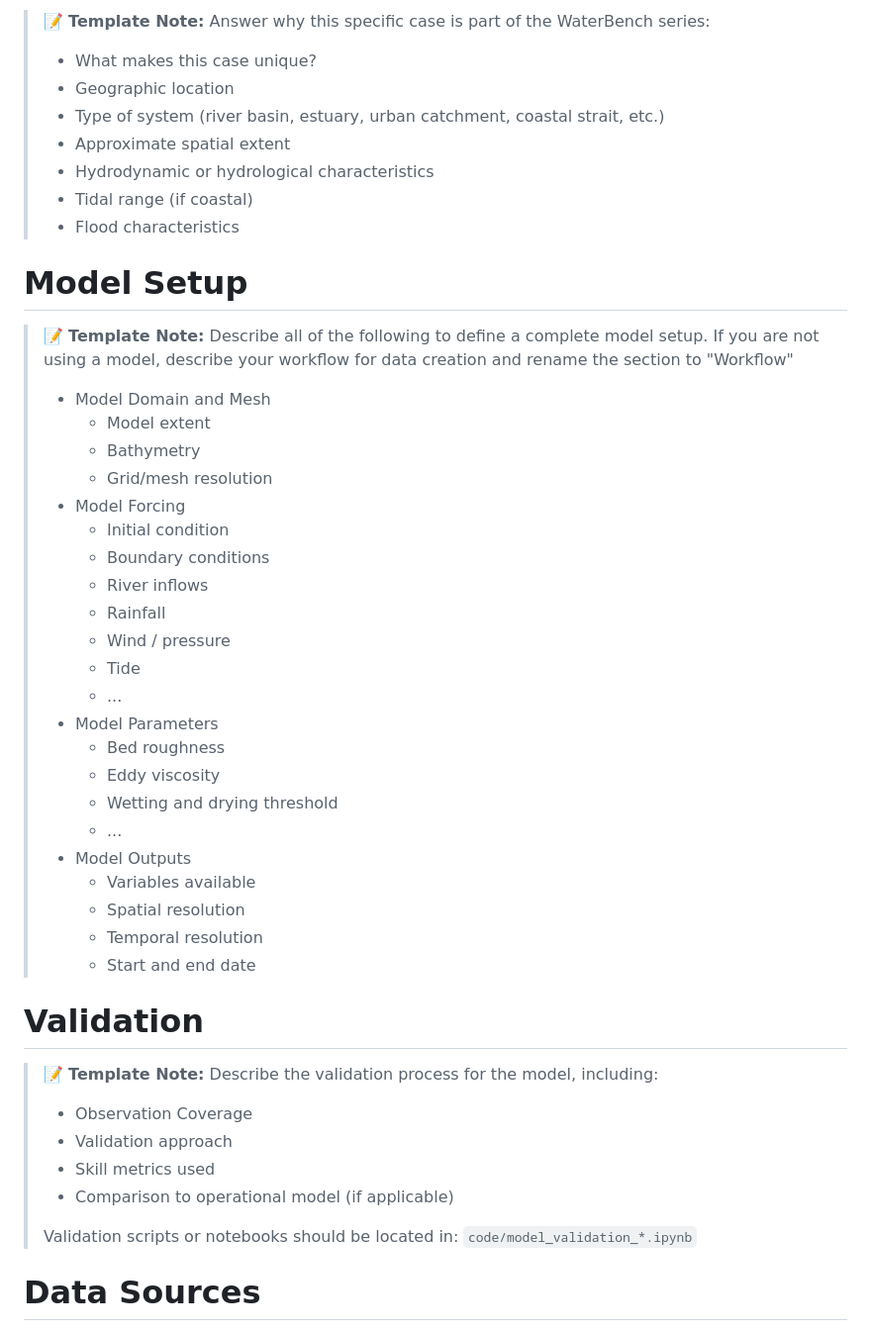
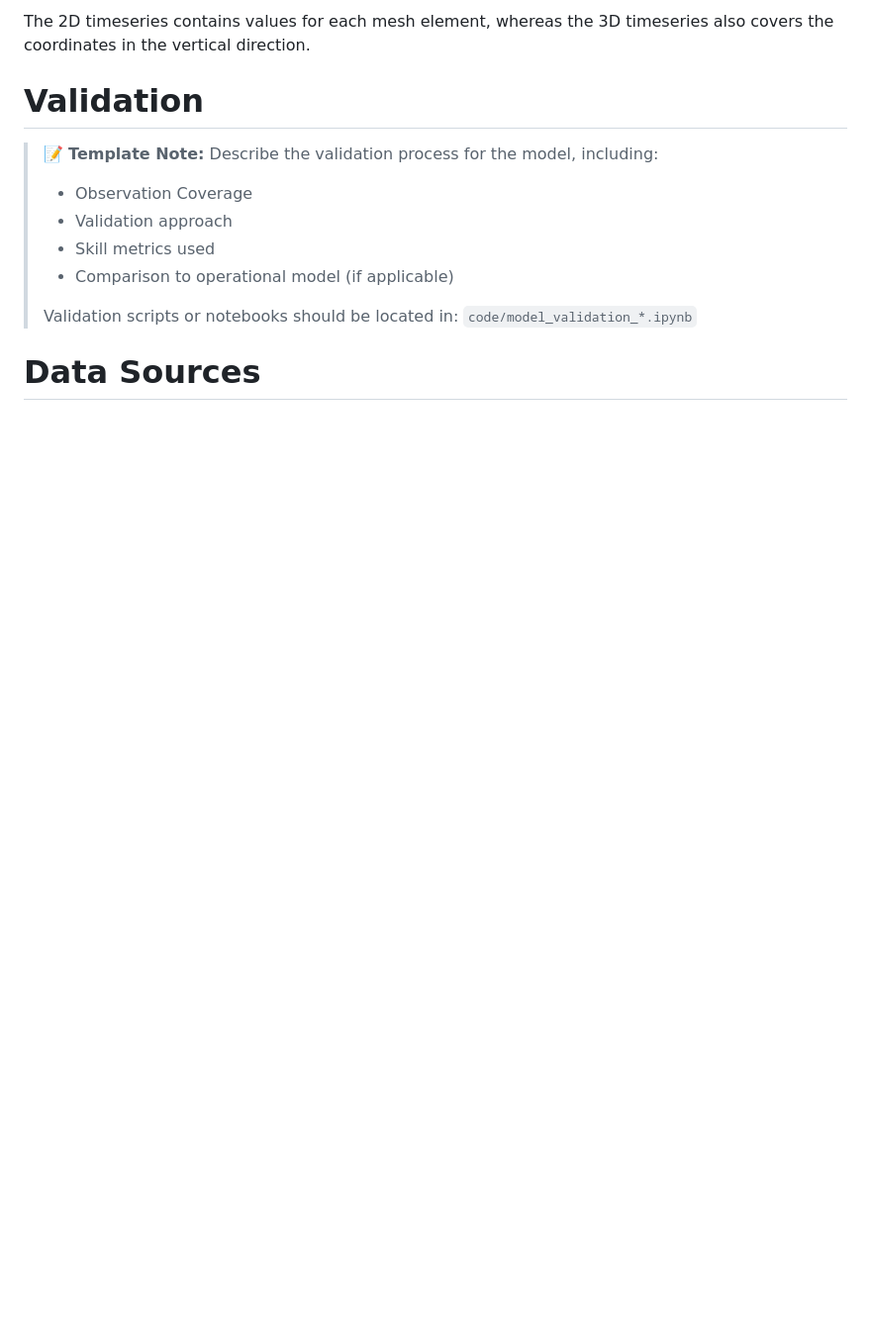
Before and after one commit to DHI/WaterBench-MIKE3HD-Oresund, a Markdown page: README.md, the part around one of its changes. Shown at 99% size. Drawn GitHub-style; blank space fills up the shorter version.

```diff
--- a/README.md
+++ b/README.md
@@ -128,38 +96,5 @@ Detailed information on what inputs are required when different modules are adde
 
-> 📝 **Template Note:** Answer why this specific case is part of the WaterBench series:
-> - What makes this case unique?
-> - Geographic location
-> - Type of system (river basin, estuary, urban catchment, coastal strait, etc.)
-> - Approximate spatial extent
-> - Hydrodynamic or hydrological characteristics
-> - Tidal range (if coastal)
-> - Flood characteristics
-
-# Model Setup
-
-> 📝 **Template Note:** Describe all of the following to define a complete model setup. If you are not using a model, describe your workflow for data creation and rename the section to "Workflow"
-> - Model Domain and Mesh
->   - Model extent
->   - Bathymetry
->   - Grid/mesh resolution
-> - Model Forcing
->   - Initial condition
->   - Boundary conditions
->   - River inflows
->   - Rainfall
->   - Wind / pressure
->   - Tide
->   - ...
-> - Model Parameters
->   - Bed roughness
->   - Eddy viscosity
->   - Wetting and drying threshold
->   - ...
-> - Model Outputs
->   - Variables available
->   - Spatial resolution
->   - Temporal resolution
->   - Start and end date
+The 2D timeseries contains values for each mesh element, whereas the 3D timeseries also covers the coordinates in the vertical direction.
 
 # Validation
 
```
Also changed, not shown: other parts of README.md (+22 -54 lines), figures/geometry.png (added), 1 other file.
